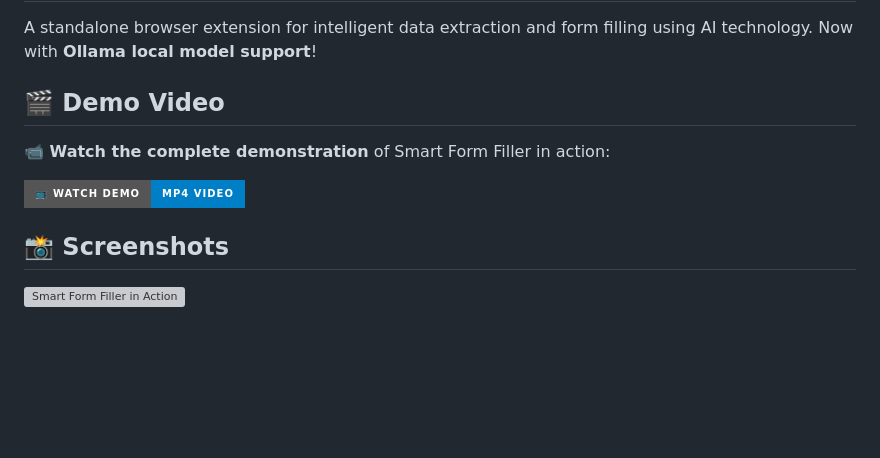
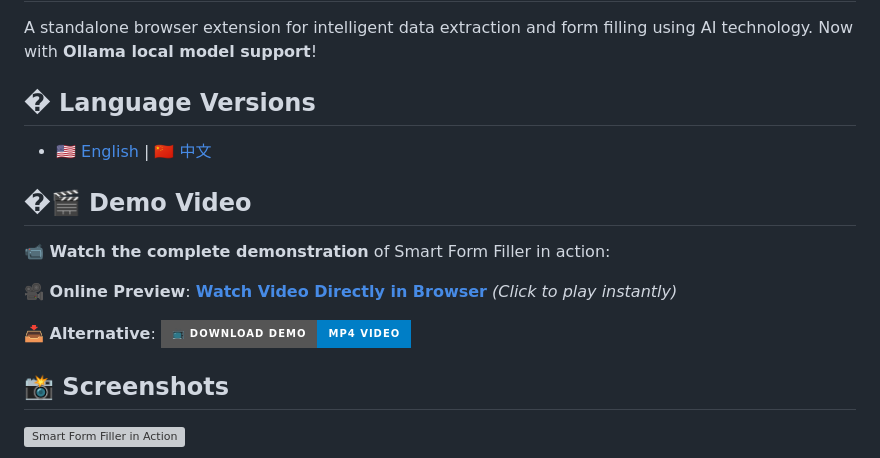
Before and after one commit to hddevteam/smart-form-filler, a Markdown page: README.md, the part around the change. Drawn GitHub-style; badges without logos; blank space fills up the shorter version; grey boxes are pictures that could not be loaded.

Commit message:
feat: Add Chinese version of README.md and reorganize demo video section

```diff
--- a/README.md
+++ b/README.md
@@ -2,11 +2,17 @@
 
 A standalone browser extension for intelligent data extraction and form filling using AI technology. Now with **Ollama local model support**!
 
-## 🎬 Demo Video
+## � Language Versions
+
+- [🇺🇸 English](README.md) | [🇨🇳 中文](README_zh.md)
+
+## �🎬 Demo Video
 
 **📹 Watch the complete demonstration** of Smart Form Filler in action:
 
-[![Smart Form Filler Demo](https://img.shields.io/badge/📺_Watch_Demo-MP4_Video-blue?style=for-the-badge)](../../releases/latest/download/smart-form-filler-demo.mp4)
+**🎥 Online Preview**: [**Watch Video Directly in Browser**](https://demoforgithub.blob.core.windows.net/videos/smart-form-filler-demo.mp4) *(Click to play instantly)*
+
+**📥 Alternative**: [![Smart Form Filler Demo](https://img.shields.io/badge/📺_Download_Demo-MP4_Video-blue?style=for-the-badge)](../../releases/latest/download/smart-form-filler-demo.mp4)
 
 ## 📸 Screenshots
 
```
Also changed, not shown: README_zh.md (added, +332 -0 lines).
